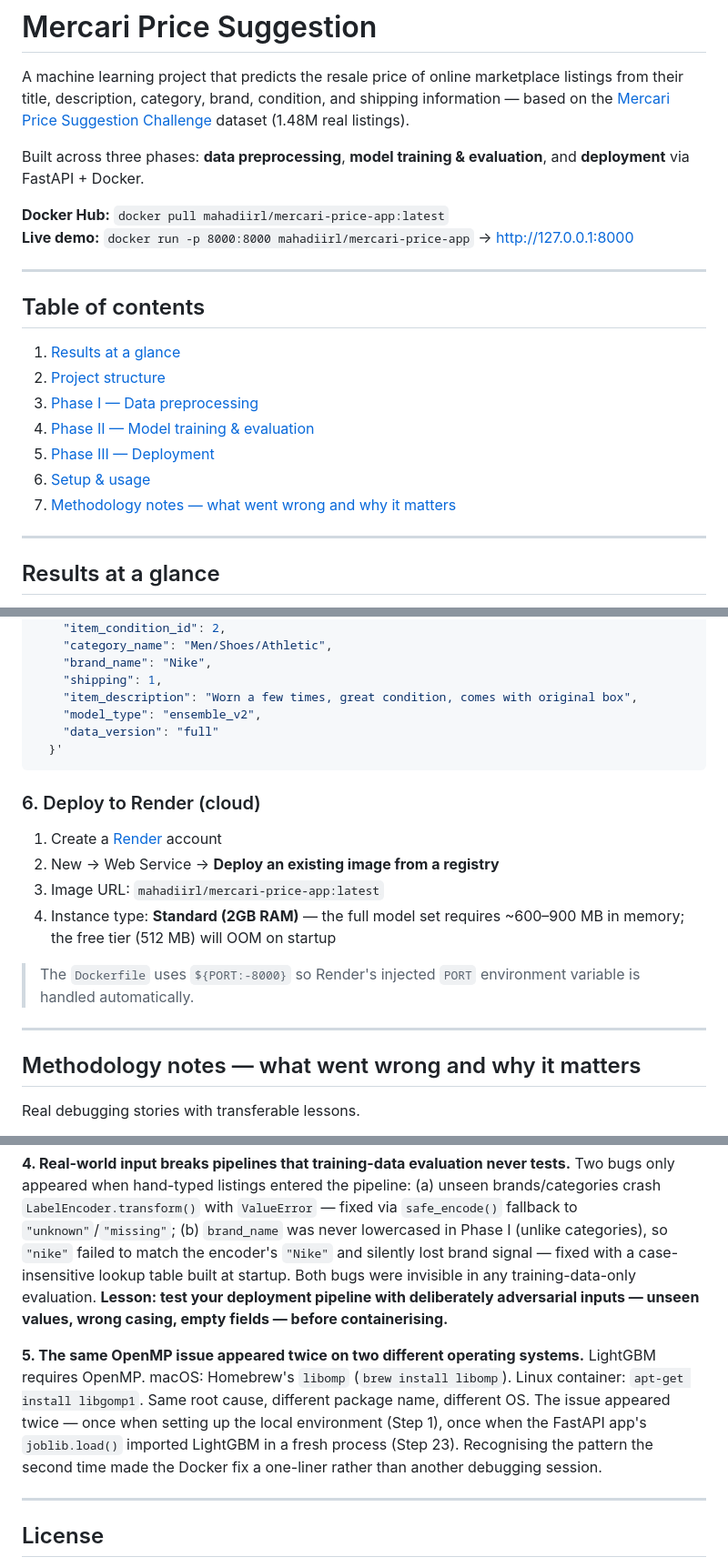
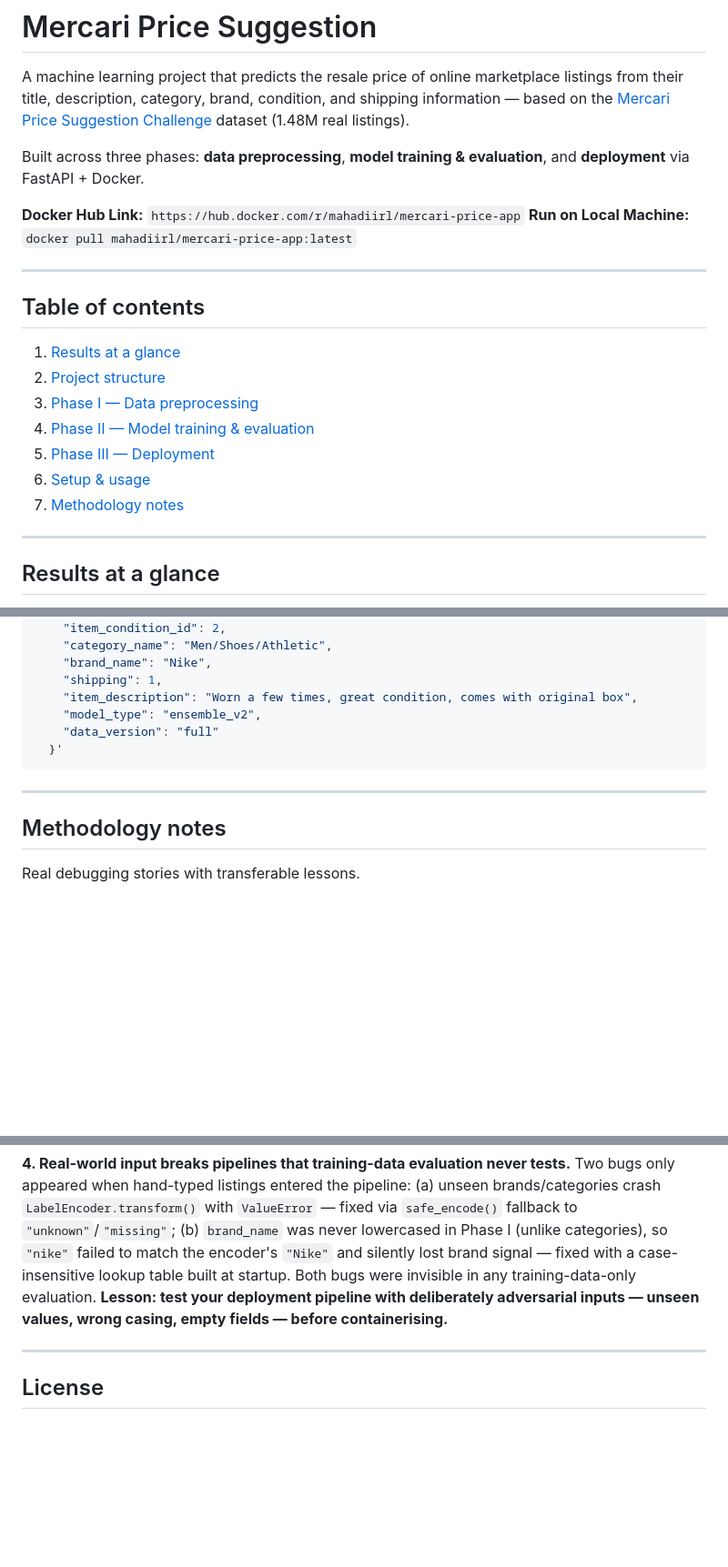
Before and after one commit to mahadi-ibne-bakar/mercari-price-suggestion, a Markdown page: README.md, 3 parts joined by grey strips. Shown at 91% size. GitHub-like rendering; blank space fills up the shorter version.

Commit message:
Finalized README.md

````diff
--- a/README.md
+++ b/README.md
@@ -9,8 +9,8 @@ dataset (1.48M real listings).
 Built across three phases: **data preprocessing**, **model training & evaluation**,
 and **deployment** via FastAPI + Docker.
 
-**Docker Hub:** `docker pull mahadiirl/mercari-price-app:latest`
-**Live demo:** `docker run -p 8000:8000 mahadiirl/mercari-price-app` → http://127.0.0.1:8000
+**Docker Hub Link:** `https://hub.docker.com/r/mahadiirl/mercari-price-app`
+**Run on Local Machine:** `docker pull mahadiirl/mercari-price-app:latest`
 
 ---
 
@@ -22,7 +22,7 @@ and **deployment** via FastAPI + Docker.
 4. [Phase II — Model training & evaluation](#phase-ii--model-training--evaluation)
 5. [Phase III — Deployment](#phase-iii--deployment)
 6. [Setup & usage](#setup--usage)
-7. [Methodology notes — what went wrong and why it matters](#methodology-notes--what-went-wrong-and-why-it-matters)
+7. [Methodology notes](#methodology-notes)
 
 ---
 
@@ -378,20 +378,9 @@ curl -X POST http://127.0.0.1:8000/predict \
   }'
 ```
 
-### 6. Deploy to Render (cloud)
-
-1. Create a [Render](https://render.com) account
-2. New → Web Service → **Deploy an existing image from a registry**
-3. Image URL: `mahadiirl/mercari-price-app:latest`
-4. Instance type: **Standard (2GB RAM)** — the full model set requires
-   ~600–900 MB in memory; the free tier (512 MB) will OOM on startup
-
-> The `Dockerfile` uses `${PORT:-8000}` so Render's injected `PORT`
-> environment variable is handled automatically.
-
 ---
 
-## Methodology notes — what went wrong and why it matters
+## Methodology notes
 
 Real debugging stories with transferable lessons.
 
@@ -441,14 +430,6 @@ invisible in any training-data-only evaluation. **Lesson: test your deployment
 pipeline with deliberately adversarial inputs — unseen values, wrong casing,
 empty fields — before containerising.**
 
-**5. The same OpenMP issue appeared twice on two different operating systems.**
-LightGBM requires OpenMP. macOS: Homebrew's `libomp` (`brew install libomp`).
-Linux container: `apt-get install libgomp1`. Same root cause, different package
-name, different OS. The issue appeared twice — once when setting up the local
-environment (Step 1), once when the FastAPI app's `joblib.load()` imported
-LightGBM in a fresh process (Step 23). Recognising the pattern the second time
-made the Docker fix a one-liner rather than another debugging session.
-
 ---
 
 ## License
````
Also changed, not shown: other parts of README.md (+4 -4 lines).
